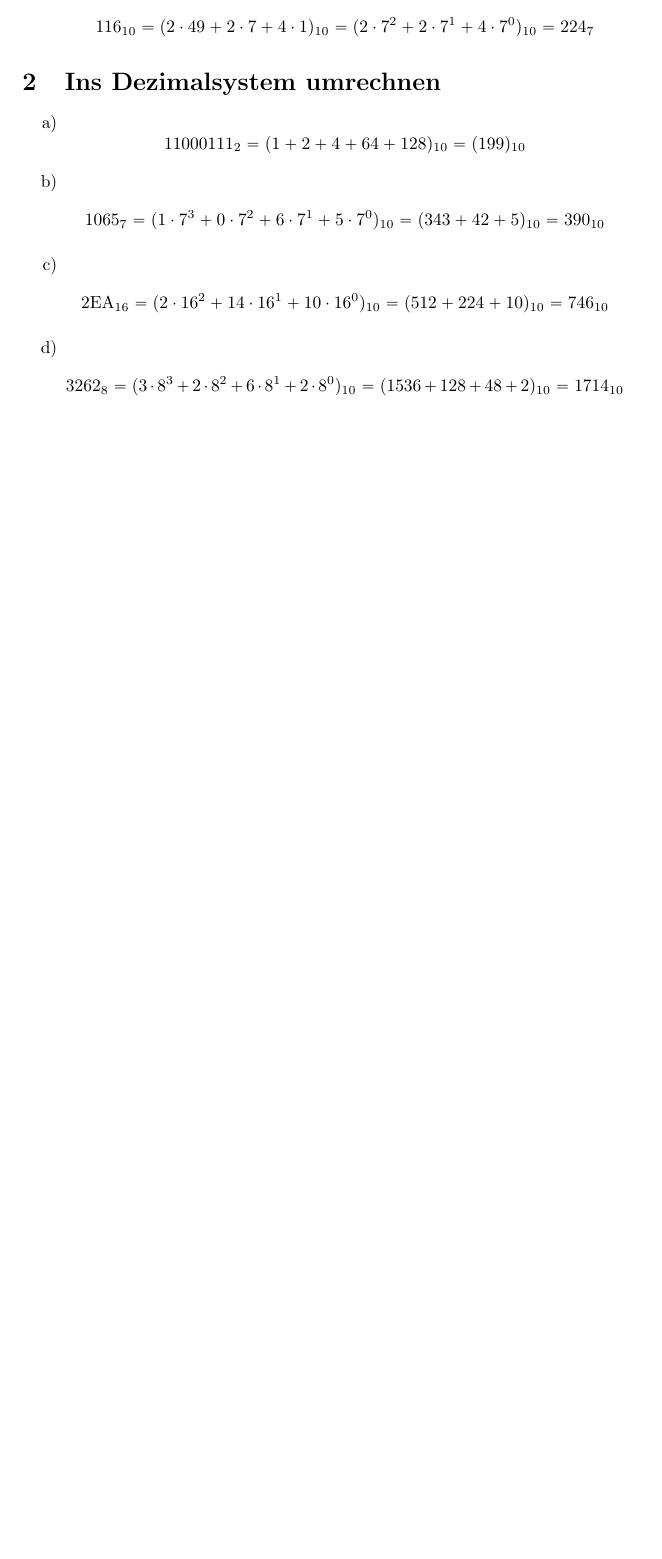
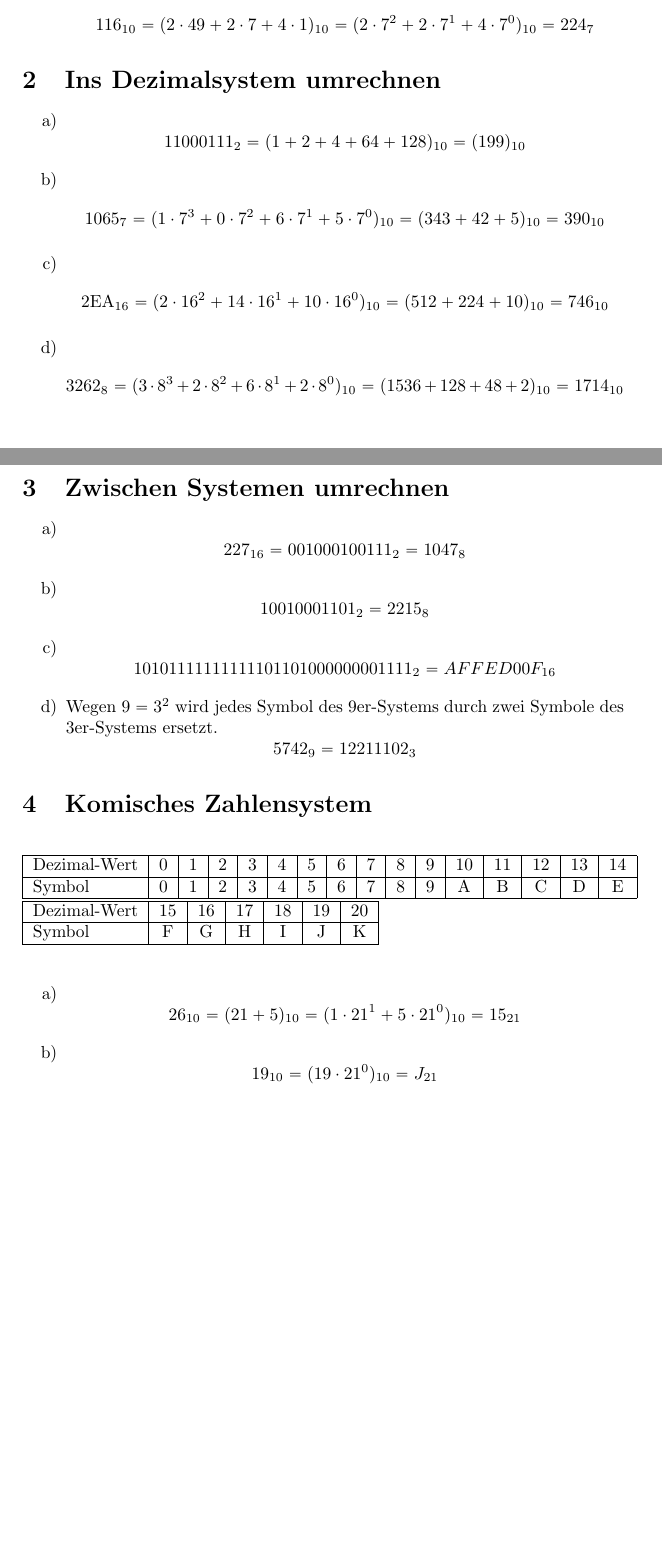
Before and after one commit to ottojo/GdRa, a LaTeX document (Blatt3/Aufgabe3_GrpNr121.tex): part of the page before the commit and two parts of pages 1 and 2 of 2 after it, the two joined at a grey line, cut so that both start at the same text, the shorter picture padded with empty space. Compiled offline with pdfLaTeX.

Commit message:
added ex 3 and 4

```diff
--- a/Blatt3/Aufgabe3_GrpNr121.tex
+++ b/Blatt3/Aufgabe3_GrpNr121.tex
@@ -70,4 +70,55 @@
         \end{equation*}
 \end{enumerate}
 
+\section{Zwischen Systemen umrechnen}
+\begin{enumerate}[label=\alph*)]
+	\item
+		\begin{equation*}
+		227_{16} = 001 000 100 111_{2} = 1047_{8}
+		\end{equation*}
+	\item
+		\begin{equation*}
+		10 010 001 101_{2} = 2215_{8}
+		\end{equation*}
+	\item
+		\begin{equation*}
+		1010 1111 1111 1110 1101 0000 0000 1111_{2} = AFFED00F_{16}
+		\end{equation*}
+	\item
+		Wegen $9 = 3^2$ wird jedes Symbol des 9er-Systems durch zwei Symbole des 3er-Systems ersetzt.
+		\begin{equation*}
+		5742_{9} = 12 21 11 02_{3}
+		\end{equation*}
+\end{enumerate}
+
+\section{Komisches Zahlensystem}
+\begin{table}[h!]
+	\begin{tabular}{|l|c|c|c|c|c|c|c|c|c|c|c|c|c|c|c|}
+		\hline
+			Dezimal-Wert & 0 & 1 & 2 & 3 & 4 & 5 & 6 & 7 & 8 & 9 & 10 & 11 & 12 & 13 & 14 \\
+		\hline
+		Symbol & 0 & 1 & 2 & 3 & 4 & 5 & 6 & 7 & 8 & 9 & A & B & C & D & E \\
+		\hline
+	\end{tabular}
+
+	\begin{tabular}{|l|c|c|c|c|c|c|}
+		\hline
+		Dezimal-Wert & 15 & 16 & 17 & 18 & 19 & 20 \\
+		\hline
+		Symbol & F & G & H & I & J & K \\
+		\hline
+	\end{tabular}
+\end{table}
+
+\begin{enumerate}[label=\alph*)]
+	\item
+	\begin{equation*}
+		26_{10} = (21 + 5)_{10} = (1 \cdot 21^1 + 5 \cdot 21^0)_{10} = 15_{21}
+	\end{equation*}
+
+	\item
+	\begin{equation*}
+		19_{10} = (19 \cdot 21^0)_{10} = J_{21}
+	\end{equation*}
+\end{enumerate}
 \end{document}
```
